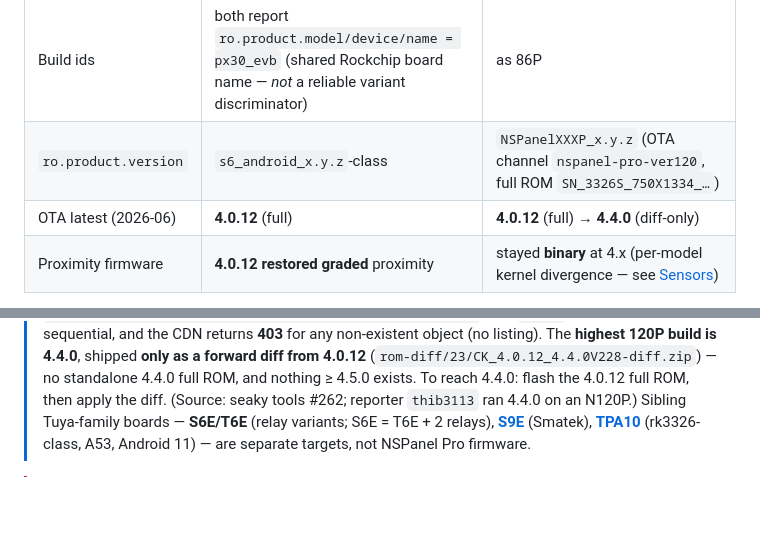
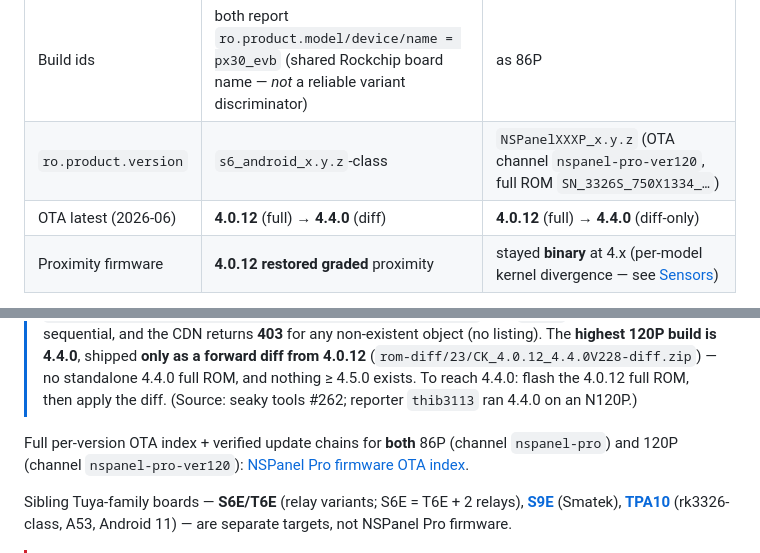
Before and after one commit to maxlyth/ha-paneld, a Markdown page: docs/hardware/nspanel-pro.md, 2 parts joined by grey strips. GitHub-like rendering; blank space fills up the shorter version.

```diff
--- a/docs/hardware/nspanel-pro.md
+++ b/docs/hardware/nspanel-pro.md
@@ -45,7 +45,7 @@ The spec table above and most of this page were captured on an **86P**; the **12
 | Display | **480×480** square, ~160 dpi, portrait-only | **750×1334** portrait, **240 dpi** (override 250); landscape available; ~1 cm narrower + longer than the 86P |
 | Build ids | both report `ro.product.model/device/name = px30_evb` (shared Rockchip board name — *not* a reliable variant discriminator) | as 86P |
 | `ro.product.version` | `s6_android_x.y.z`-class | `NSPanelXXXP_x.y.z` (OTA channel `nspanel-pro-ver120`, full ROM `SN_3326S_750X1334_…`) |
-| OTA latest (2026-06) | **4.0.12** (full) | **4.0.12** (full) → **4.4.0** (diff-only) |
+| OTA latest (2026-06) | **4.0.12** (full) → **4.4.0** (diff) | **4.0.12** (full) → **4.4.0** (diff-only) |
 | Proximity firmware | **4.0.12 restored graded** proximity | stayed **binary** at 4.x (per-model kernel divergence — see [Sensors](#sensors--light--proximity-are-app-direct)) |
 
 Both share the EFR32 Zigbee radio, Android 8.1 (AOSP), arm64-v8a, and the root/recovery story below.
@@ -59,6 +59,11 @@ Live-verified on a 120P (BMP, fw `NSPanel120P_3.7.1`): `wm size`=750×1334, dens
 > **highest 120P build is 4.4.0**, shipped **only as a forward diff from 4.0.12** (`rom-diff/23/CK_4.0.12_4.4.0V228-diff.zip`)
 > — no standalone 4.4.0 full ROM, and nothing ≥ 4.5.0 exists. To reach 4.4.0: flash the 4.0.12 full ROM,
 > then apply the diff. (Source: seaky tools #262; reporter `thib3113` ran 4.4.0 on an N120P.)
+
+Full per-version OTA index + verified update chains for **both** 86P (channel
+`nspanel-pro`) and 120P (channel `nspanel-pro-ver120`):
+[NSPanel Pro firmware OTA index](nspanel-pro-firmware.md).
+
 Sibling Tuya-family boards — **S6E/T6E** (relay variants; S6E = T6E + 2 relays), [**S9E**](s9e.md) (Smatek),
 [**TPA10**](tpa10.md) (rk3326-class, A53, Android 11) — are separate targets, not NSPanel Pro firmware.
 
```
Also changed, not shown: docs/hardware/nspanel-pro-firmware.md (added, +188 -0 lines).
